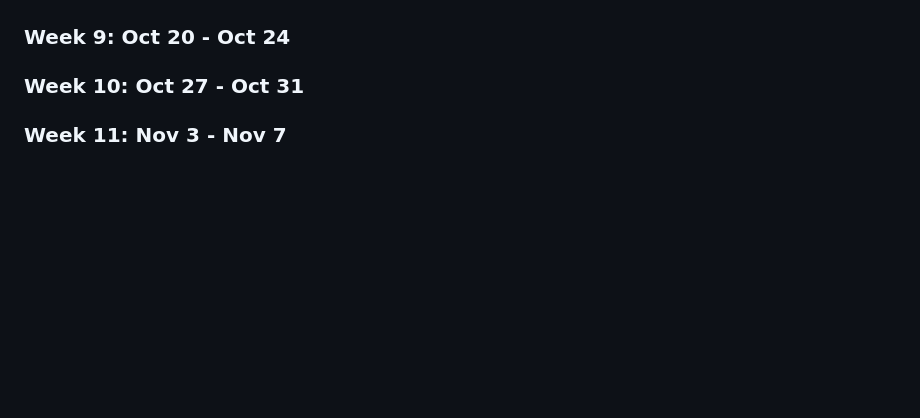
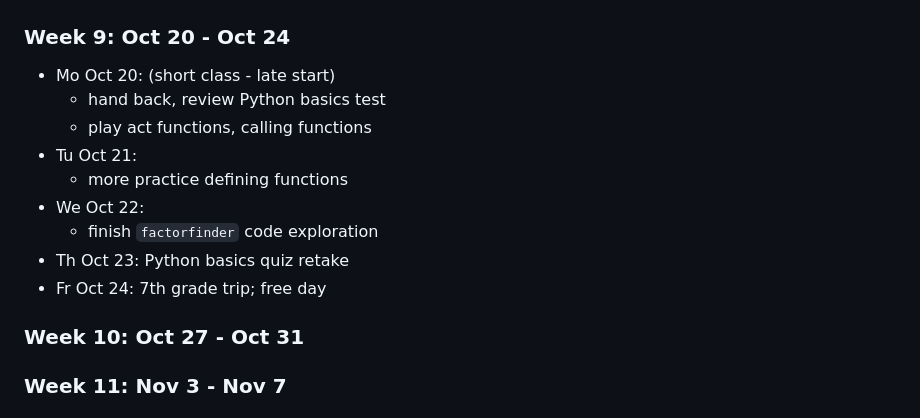
Before and after one commit to northridge-dev/nrp-ms-python, a Markdown page: README.md, the part around the change. Drawn GitHub-style; blank space fills up the shorter version.

Commit message:
wk 9 actual

```diff
--- a/README.md
+++ b/README.md
@@ -136,6 +136,16 @@ Details for future classes are tentative.
 
 ### Week 9: Oct 20 - Oct 24
 
+- Mo Oct 20: (short class - late start)
+  - hand back, review Python basics test
+  - play act functions, calling functions
+- Tu Oct 21:
+  - more practice defining functions
+- We Oct 22:
+  - finish `factorfinder` code exploration
+- Th Oct 23: Python basics quiz retake
+- Fr Oct 24: 7th grade trip; free day
+
 ### Week 10: Oct 27 - Oct 31
 
 ### Week 11: Nov 3 - Nov 7
```
